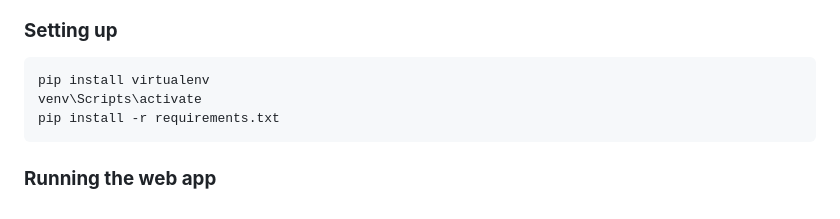
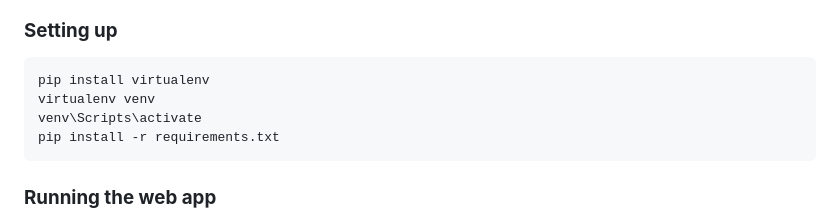
Before and after one commit to UBC-LFS/course-directory-flask, a Markdown page: README.md, the part around the change. Rendered like a GitHub page.

````diff
--- a/README.md
+++ b/README.md
@@ -19,6 +19,7 @@ git clone https://github.com/UBC-LFS/course-directory-flask.git
 ### **Setting up**
 ``` python
 pip install virtualenv
+virtualenv venv
 venv\Scripts\activate
 pip install -r requirements.txt
 ```
````
